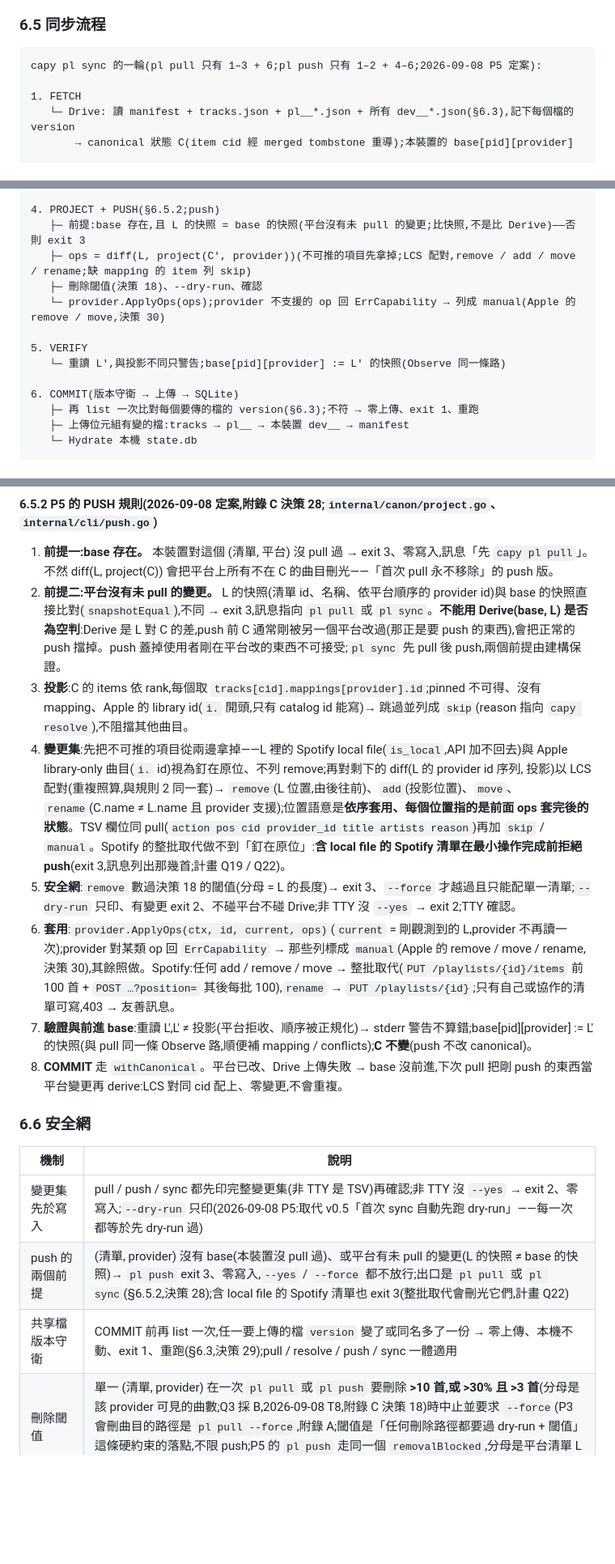
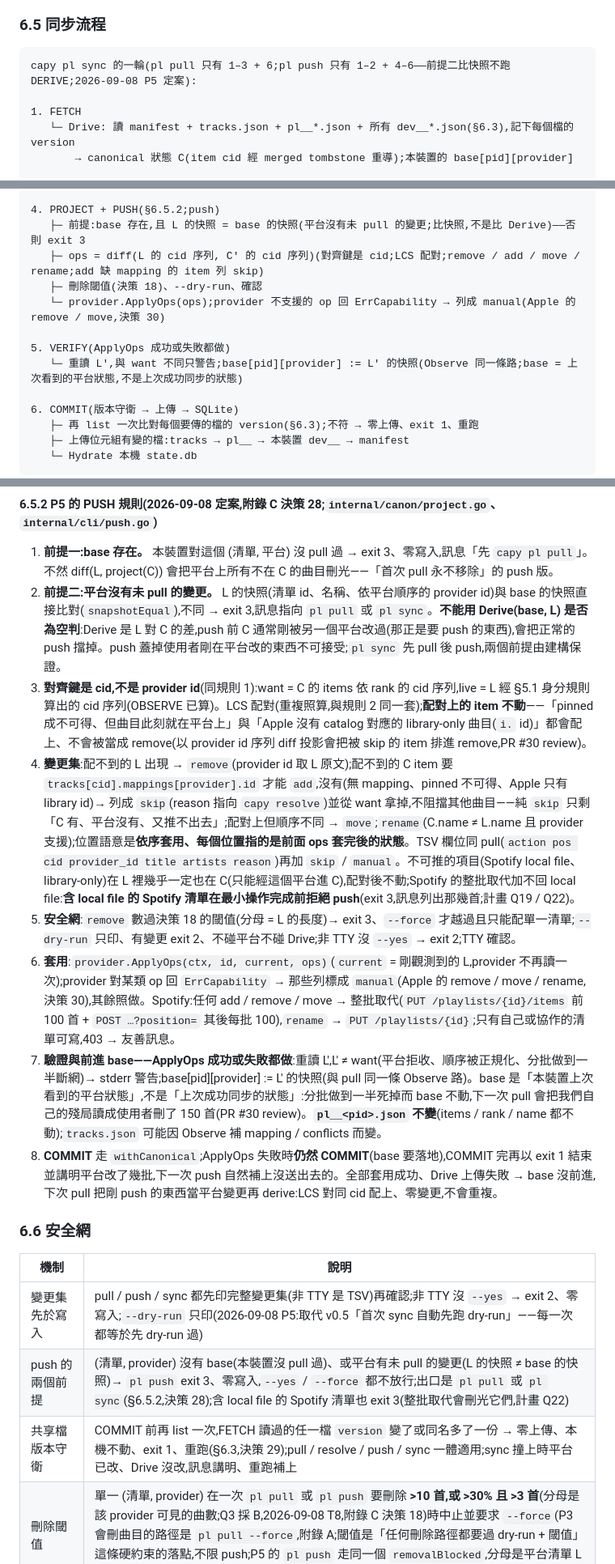
Before and after one commit to Tai-ch0802/capy-music, a Markdown page: docs/ARCHITECTURE.md, 3 parts joined by grey strips. Shown at 81% size. GitHub-like rendering; blank space fills up the shorter version.

Commit message:
docs(p5): PR #30 review 八則——push 對齊鍵改 cid(skip 不再變 remove)、ApplyOps 失敗也前進 base 並 COMMIT、守衛比 FETCH 讀過的每個檔、sync 加 --provider 並重用 L、Q15 補 relink、T1 先驗寫入端點與空 PUT、pl__ 不變/tracks 可變
Co-Authored-By: Claude Fable 5.1 <noreply@anthropic.com>

````diff
--- a/docs/ARCHITECTURE.md
+++ b/docs/ARCHITECTURE.md
@@ -550,7 +550,7 @@ Drive 沒有 atomic compare-and-swap(v3 已移除 `etag`,`files.update` 沒有
 ### 6.5 同步流程
 
 ```
-capy pl sync 的一輪(pl pull 只有 1–3 + 6;pl push 只有 1–2 + 4–6;2026-09-08 P5 定案):
+capy pl sync 的一輪(pl pull 只有 1–3 + 6;pl push 只有 1–2 + 4–6——前提二比快照不跑 DERIVE;2026-09-08 P5 定案):
 
 1. FETCH
    └─ Drive: 讀 manifest + tracks.json + pl__*.json + 所有 dev__*.json(§6.3),記下每個檔的 version
@@ -566,12 +566,12 @@ capy pl sync 的一輪(pl pull 只有 1–3 + 6;pl push 只有 1–2 + 4–6;202
 
 4. PROJECT + PUSH(§6.5.2;push)
    ├─ 前提:base 存在,且 L 的快照 = base 的快照(平台沒有未 pull 的變更;比快照,不是比 Derive)——否則 exit 3
-   ├─ ops = diff(L, project(C', provider))(不可推的項目先拿掉;LCS 配對,remove / add / move / rename;缺 mapping 的 item 列 skip)
+   ├─ ops = diff(L 的 cid 序列, C' 的 cid 序列)(對齊鍵是 cid;LCS 配對;remove / add / move / rename;add 缺 mapping 的 item 列 skip)
    ├─ 刪除閾值(決策 18)、--dry-run、確認
    └─ provider.ApplyOps(ops);provider 不支援的 op 回 ErrCapability → 列成 manual(Apple 的 remove / move,決策 30)
 
-5. VERIFY
-   └─ 重讀 L′,與投影不同只警告;base[pid][provider] := L′ 的快照(Observe 同一條路)
+5. VERIFY(ApplyOps 成功或失敗都做)
+   └─ 重讀 L′,與 want 不同只警告;base[pid][provider] := L′ 的快照(Observe 同一條路;base = 上次看到的平台狀態,不是上次成功同步的狀態)
 
 6. COMMIT(版本守衛 → 上傳 → SQLite)
    ├─ 再 list 一次比對每個要傳的檔的 version(§6.3);不符 → 零上傳、exit 1、重跑
@@ -600,12 +600,12 @@ capy pl sync 的一輪(pl pull 只有 1–3 + 6;pl push 只有 1–2 + 4–6;202
 
 1. **前提一:base 存在。** 本裝置對這個 (清單, 平台) 沒 pull 過 → exit 3、零寫入,訊息「先 `capy pl pull`」。不然 diff(L, project(C)) 會把平台上所有不在 C 的曲目刪光——「首次 pull 永不移除」的 push 版。
 2. **前提二:平台沒有未 pull 的變更。** L 的快照(清單 id、名稱、依平台順序的 provider id)與 base 的快照直接比對(`snapshotEqual`),不同 → exit 3,訊息指向 `pl pull` 或 `pl sync`。**不能用 Derive(base, L) 是否為空判**:Derive 是 L 對 C 的差,push 前 C 通常剛被另一個平台改過(那正是要 push 的東西),會把正常的 push 擋掉。push 蓋掉使用者剛在平台改的東西不可接受;`pl sync` 先 pull 後 push,兩個前提由建構保證。
-3. **投影**:C 的 items 依 rank,每個取 `tracks[cid].mappings[provider].id`;pinned 不可得、沒有 mapping、Apple 的 library id(`i.` 開頭,只有 catalog id 能寫)→ 跳過並列成 `skip`(reason 指向 `capy resolve`),不阻擋其他曲目。
-4. **變更集**:先把不可推的項目從兩邊拿掉——L 裡的 Spotify local file(`is_local`,API 加不回去)與 Apple library-only 曲目(`i.` id)視為釘在原位、不列 remove;再對剩下的 diff(L 的 provider id 序列, 投影)以 LCS 配對(重複照算,與規則 2 同一套)→ `remove`(L 位置,由後往前)、`add`(投影位置)、`move`、`rename`(C.name ≠ L.name 且 provider 支援);位置語意是**依序套用、每個位置指的是前面 ops 套完後的狀態**。TSV 欄位同 pull(`action pos cid provider_id title artists reason`)再加 `skip` / `manual`。Spotify 的整批取代做不到「釘在原位」:**含 local file 的 Spotify 清單在最小操作完成前拒絕 push**(exit 3,訊息列出那幾首;計畫 Q19 / Q22)。
+3. **對齊鍵是 cid,不是 provider id**(同規則 1):want = C 的 items 依 rank 的 cid 序列,live = L 經 §5.1 身分規則算出的 cid 序列(OBSERVE 已算)。LCS 配對(重複照算,與規則 2 同一套);**配對上的 item 不動**——「pinned 成不可得、但曲目此刻就在平台上」與「Apple 沒有 catalog 對應的 library-only 曲目(`i.` id)」都會配上、不會被當成 remove(以 provider id 序列 diff 投影會把被 skip 的 item 排進 remove,PR #30 review)。
+4. **變更集**:配不到的 L 出現 → `remove`(provider id 取 L 原文);配不到的 C item 要 `tracks[cid].mappings[provider].id` 才能 `add`,沒有(無 mapping、pinned 不可得、Apple 只有 library id)→ 列成 `skip`(reason 指向 `capy resolve`)並從 want 拿掉,不阻擋其他曲目——純 `skip` 只剩「C 有、平台沒有、又推不出去」;配對上但順序不同 → `move`;`rename`(C.name ≠ L.name 且 provider 支援);位置語意是**依序套用、每個位置指的是前面 ops 套完後的狀態**。TSV 欄位同 pull(`action pos cid provider_id title artists reason`)再加 `skip` / `manual`。不可推的項目(Spotify local file、library-only)在 L 裡幾乎一定也在 C(只能經這個平台進 C),配對後不動;Spotify 的整批取代加不回 local file:**含 local file 的 Spotify 清單在最小操作完成前拒絕 push**(exit 3,訊息列出那幾首;計畫 Q19 / Q22)。
 5. **安全網**:`remove` 數過決策 18 的閾值(分母 = L 的長度)→ exit 3、`--force` 才越過且只能配單一清單;`--dry-run` 只印、有變更 exit 2、不碰平台不碰 Drive;非 TTY 沒 `--yes` → exit 2;TTY 確認。
 6. **套用**:`provider.ApplyOps(ctx, id, current, ops)`(`current` = 剛觀測到的 L,provider 不再讀一次);provider 對某類 op 回 `ErrCapability` → 那些列標成 `manual`(Apple 的 remove / move / rename,決策 30),其餘照做。Spotify:任何 add / remove / move → 整批取代(`PUT /playlists/{id}/items` 前 100 首 + `POST …?position=` 其後每批 100),`rename` → `PUT /playlists/{id}`;只有自己或協作的清單可寫,403 → 友善訊息。
-7. **驗證與前進 base**:重讀 L′,L′ ≠ 投影(平台拒收、順序被正規化)→ stderr 警告不算錯;base[pid][provider] := L′ 的快照(與 pull 同一條 Observe 路,順便補 mapping / conflicts);**C 不變**(push 不改 canonical)。
-8. **COMMIT** 走 `withCanonical`。平台已改、Drive 上傳失敗 → base 沒前進,下次 pull 把剛 push 的東西當平台變更再 derive:LCS 對同 cid 配上、零變更,不會重複。
+7. **驗證與前進 base——ApplyOps 成功或失敗都做**:重讀 L′,L′ ≠ want(平台拒收、順序被正規化、分批做到一半斷網)→ stderr 警告;base[pid][provider] := L′ 的快照(與 pull 同一條 Observe 路)。base 是「本裝置上次看到的平台狀態」,不是「上次成功同步的狀態」:分批做到一半死掉而 base 不動,下一次 pull 會把我們自己的殘局讀成使用者刪了 150 首(PR #30 review)。**`pl__<pid>.json` 不變**(items / rank / name 都不動);`tracks.json` 可能因 Observe 補 mapping / conflicts 而變。
+8. **COMMIT** 走 `withCanonical`;ApplyOps 失敗時**仍然 COMMIT**(base 要落地),COMMIT 完再以 exit 1 結束並講明平台改了幾批,下一次 push 自然補上沒送出去的。全部套用成功、Drive 上傳失敗 → base 沒前進,下次 pull 把剛 push 的東西當平台變更再 derive:LCS 對同 cid 配上、零變更,不會重複。
 
 ### 6.6 安全網
 
@@ -613,7 +613,7 @@ capy pl sync 的一輪(pl pull 只有 1–3 + 6;pl push 只有 1–2 + 4–6;202
 |---|---|
 | 變更集先於寫入 | pull / push / sync 都先印完整變更集(非 TTY 是 TSV)再確認;非 TTY 沒 `--yes` → exit 2、零寫入;`--dry-run` 只印(2026-09-08 P5:取代 v0.5「首次 sync 自動先跑 dry-run」——每一次都等於先 dry-run 過) |
 | push 的兩個前提 | (清單, provider) 沒有 base(本裝置沒 pull 過)、或平台有未 pull 的變更(L 的快照 ≠ base 的快照)→ `pl push` exit 3、零寫入,`--yes` / `--force` 都不放行;出口是 `pl pull` 或 `pl sync`(§6.5.2,決策 28);含 local file 的 Spotify 清單也 exit 3(整批取代會刪光它們,計畫 Q22) |
-| 共享檔版本守衛 | COMMIT 前再 list 一次,任一要上傳的檔 `version` 變了或同名多了一份 → 零上傳、本機不動、exit 1、重跑(§6.3,決策 29);pull / resolve / push / sync 一體適用 |
+| 共享檔版本守衛 | COMMIT 前再 list 一次,FETCH 讀過的任一檔 `version` 變了或同名多了一份 → 零上傳、本機不動、exit 1、重跑(§6.3,決策 29);pull / resolve / push / sync 一體適用;sync 撞上時平台已改、Drive 沒改,訊息講明、重跑補上 |
 | 刪除閾值 | 單一 (清單, provider) 在一次 `pl pull` 或 `pl push` 要刪除 **>10 首,或 >30% 且 >3 首**(分母是該 provider 可見的曲數;Q3 採 B,2026-09-08 T8,附錄 C 決策 18)時中止並要求 `--force`(P3 會刪曲目的路徑是 `pl pull --force`,附錄 A;閾值是「任何刪除路徑都要過 dry-run + 閾值」這條硬約束的落點,不限 push;P5 的 `pl push` 走同一個 `removalBlocked`,分母是平台清單 L 的長度)。`--force` 只越過閾值,不放行「Drive 不完整」(下一列) |
 | Drive 不完整的閘 | `manifest.playlists` 宣告、或本機 `state.db` 記得的檔在 Drive 取不到(全空只是特例)→ `pl pull` / `pl link` 一律 exit 3、零寫入,`--yes` / `--force` 都不放行;出口是 `capy drive init --from-local`(2026-09-08 T9 已實作:只建 Drive 缺的檔、不覆寫還在的檔(Drive 為準)、不動本機 cache、不代為上傳別台裝置的 `dev__` 檔;沒缺就零寫入;manifest 宣告但兩邊都沒有的清單補不回,訊息講明只能清空 appdata 重建)。任何檔 `schema_version` 高於 binary 支援 → exit 1、零寫入 |
 | 快照備份 | 每次 pull 的 COMMIT(§6.5 步驟 6)把該平台狀態存進本裝置 `dev__<device_id>.json` 的 `base[pid][provider]`(§6.3)。`capy pl restore`:base 是 per-device 的觀測快照,「從它回滾」= 把上次看到的平台狀態 push 回去,與 `pl push` 重疊,**延後到有人要為止**(2026-09-08 P5,計畫 Q18) |
````
Also changed, not shown: other parts of docs/ARCHITECTURE.md (+6 -6 lines), 1 other file.
